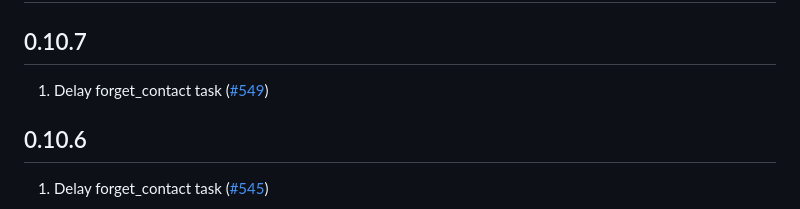
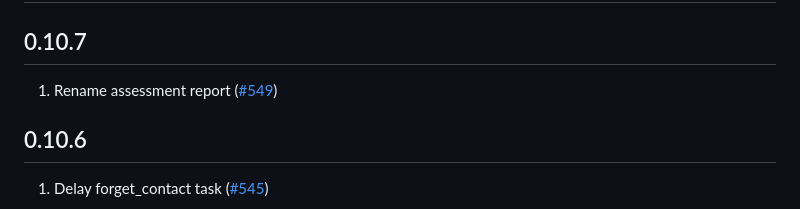
Before and after one commit to praekeltfoundation/ndoh-hub, a Markdown page: CHANGELOG.md, the part around the change. Drawn GitHub-style.

Commit message:
CHANGELOG

```diff
--- a/CHANGELOG.md
+++ b/CHANGELOG.md
@@ -1,7 +1,7 @@
 # Changelog
 
 ## 0.10.7
-1. Delay forget_contact task
+1. Rename assessment report
   ([#549](https://github.com/praekeltfoundation/ndoh-hub/pull/549))
 
 ## 0.10.6
```
